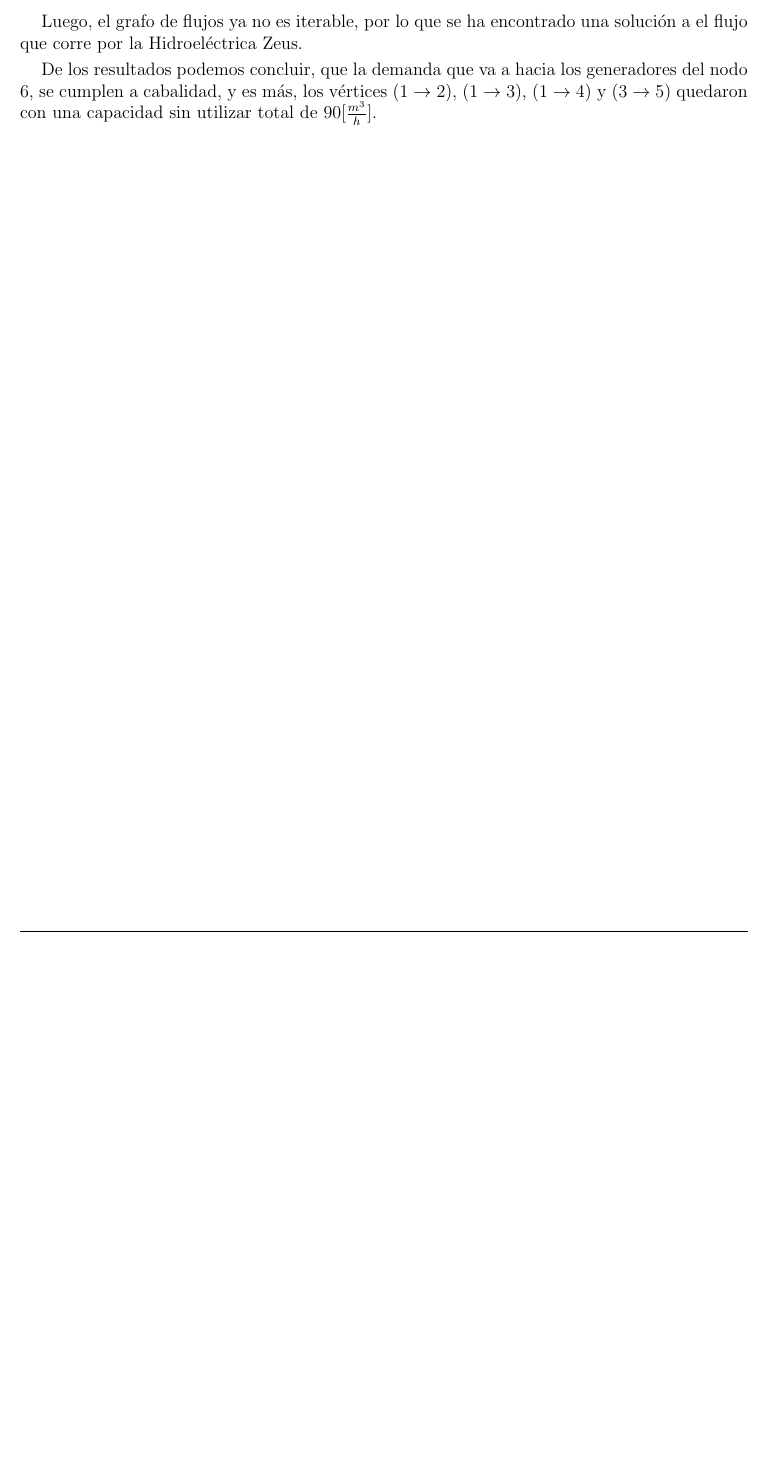
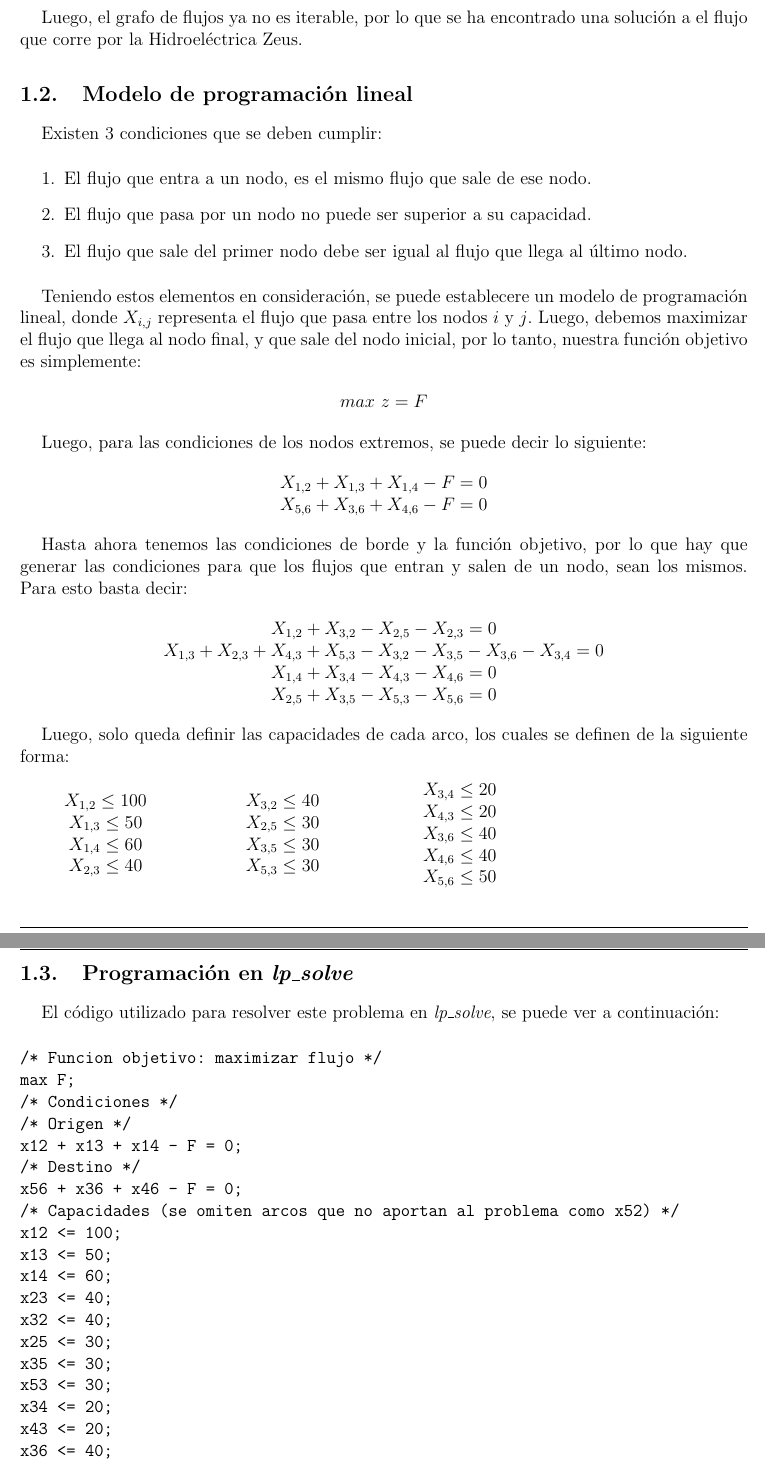
Before and after one commit to XzAeRo/Academic-Code, a LaTeX problem sheet (IO1/Tarea 4/Report/informe.tex): part of page 4 of 4 before the commit and two parts of pages 4 and 5 of 6 after it, the two joined at a grey line, cut so that both start at the same text, the shorter picture padded with empty space. Compiled offline with pdfLaTeX.

Commit message:
last update
Signed-off-by: Victor Gonzalez <vagonzal@vagonzal-laptop.(none)>

```diff
--- a/IO1/Tarea 4/Report/informe.tex
+++ b/IO1/Tarea 4/Report/informe.tex
@@ -16,6 +16,7 @@
 \usepackage{makeidx}
 \usepackage{colortbl} %Permite colocar colores a las tablas
 \usepackage{booktabs}
+\usepackage{moreverb}
 \usepackage[final]{pdfpages}
 %%%%%%%%%%
 %Margenes%
@@ -170,5 +171,81 @@ Luego, elegimos el camino $1\to2\to3\to5\to6$, y aplicamos el mismo algoritmo, p
 \newpage
 Luego, el grafo de flujos ya no es iterable, por lo que se ha encontrado una solución a el flujo que corre por la Hidroeléctrica Zeus.
 
-De los resultados podemos concluir, que la demanda que va a hacia los generadores del nodo 6, se cumplen a cabalidad, y es más, los vértices ($1\to2$), ($1\to3$), ($1\to4$) y ($3\to5$) quedaron con una capacidad sin utilizar total de $90 [\frac{m^3}{h}]$.
+\subsection{Modelo de programación lineal}
+Existen 3 condiciones que se deben cumplir:
 
+\begin{enumerate}
+\item El flujo que entra a un nodo, es el mismo flujo que sale de ese nodo.
+\item El flujo que pasa por un nodo no puede ser superior a su capacidad.
+\item El flujo que sale del primer nodo debe ser igual al flujo que llega al último nodo.
+\end{enumerate}
+
+Teniendo estos elementos en consideración, se puede establecere un modelo de programación lineal, donde $X_{i,j}$ representa el flujo que pasa entre los nodos $i$ y $j$. Luego, debemos maximizar el flujo que llega al nodo final, y que sale del nodo inicial, por lo tanto, nuestra función objetivo es simplemente:
+\begin{center}
+$max$ $z=F$
+\end{center}
+
+Luego, para las condiciones de los nodos extremos, se puede decir lo siguiente:
+\begin{center}
+$X_{1,2} + X_{1,3} + X_{1,4} - F = 0$\\
+$X_{5,6} + X_{3,6} + X_{4,6} -F = 0$
+\end{center}
+
+Hasta ahora tenemos las condiciones de borde y la función objetivo, por lo que hay que generar las condiciones para que los flujos que entran y salen de un nodo, sean los mismos. Para esto basta decir:
+\begin{center}
+$X_{1,2} + X_{3,2} - X_{2,5} - X_{2,3} = 0$\\
+$X_{1,3} + X_{2,3} + X_{4,3} + X_{5,3} - X_{3,2} - X_{3,5} - X_{3,6} - X_{3,4} = 0$\\
+$X_{1,4} + X_{3,4} - X_{4,3} - X_{4,6} = 0$\\
+$X_{2,5} + X_{3,5} - X_{5,3} - X_{5,6} = 0$
+\end{center}
+
+Luego, solo queda definir las capacidades de cada arco, los cuales se definen de la siguiente forma:
+
+\begin{figure}[htbp]
+        \begin{subfigure}[htbp]{4cm}
+                \centering
+                $X_{1,2} \leq 100$\\
+                $X_{1,3} \leq 50$\\
+                $X_{1,4} \leq 60$\\
+                $X_{2,3} \leq 40$
+        \end{subfigure}
+        \begin{subfigure}[htbp]{4cm}
+                \centering
+                $X_{3,2} \leq 40$\\
+                $X_{2,5} \leq 30$\\
+                $X_{3,5} \leq 30$\\
+                $X_{5,3} \leq 30$
+        \end{subfigure}
+        \begin{subfigure}[htbp]{4cm}
+                \centering
+                $X_{3,4} \leq 20$\\
+                $X_{4,3} \leq 20$\\
+                $X_{3,6} \leq 40$\\
+                $X_{4,6} \leq 40$\\
+                $X_{5,6} \leq 50$
+        \end{subfigure}
+\end{figure}
+
+\subsection{Programación en \textit{lp\_solve}}
+El código utilizado para resolver este problema en \textit{lp\_solve}, se puede ver a continuación:
+
+\begin{verbatim}
+/* Funcion objetivo: maximizar flujo */
+max F;
+/* Condiciones */
+/* Origen */
+x12 + x13 + x14 - F = 0;
+/* Destino */
+x56 + x36 + x46 - F = 0;
+/* Capacidades (se omiten arcos que no aportan al problema como x52) */
+x12 <= 100;
+x13 <= 50;
+x14 <= 60;
+x23 <= 40;
+x32 <= 40;
+x25 <= 30;
+x35 <= 30;
+x53 <= 30;
+x34 <= 20;
+x43 <= 20;
+x36 <= 40;
```
Also changed, not shown: IO1/Tarea 4/Report/it4.png, IO1/Tarea 4/Report/it5.png, IO1/Tarea 4/Report/it6.png, IO1/Tarea 4/Report/informe.tex (33 more changed lines), 2 other files.
